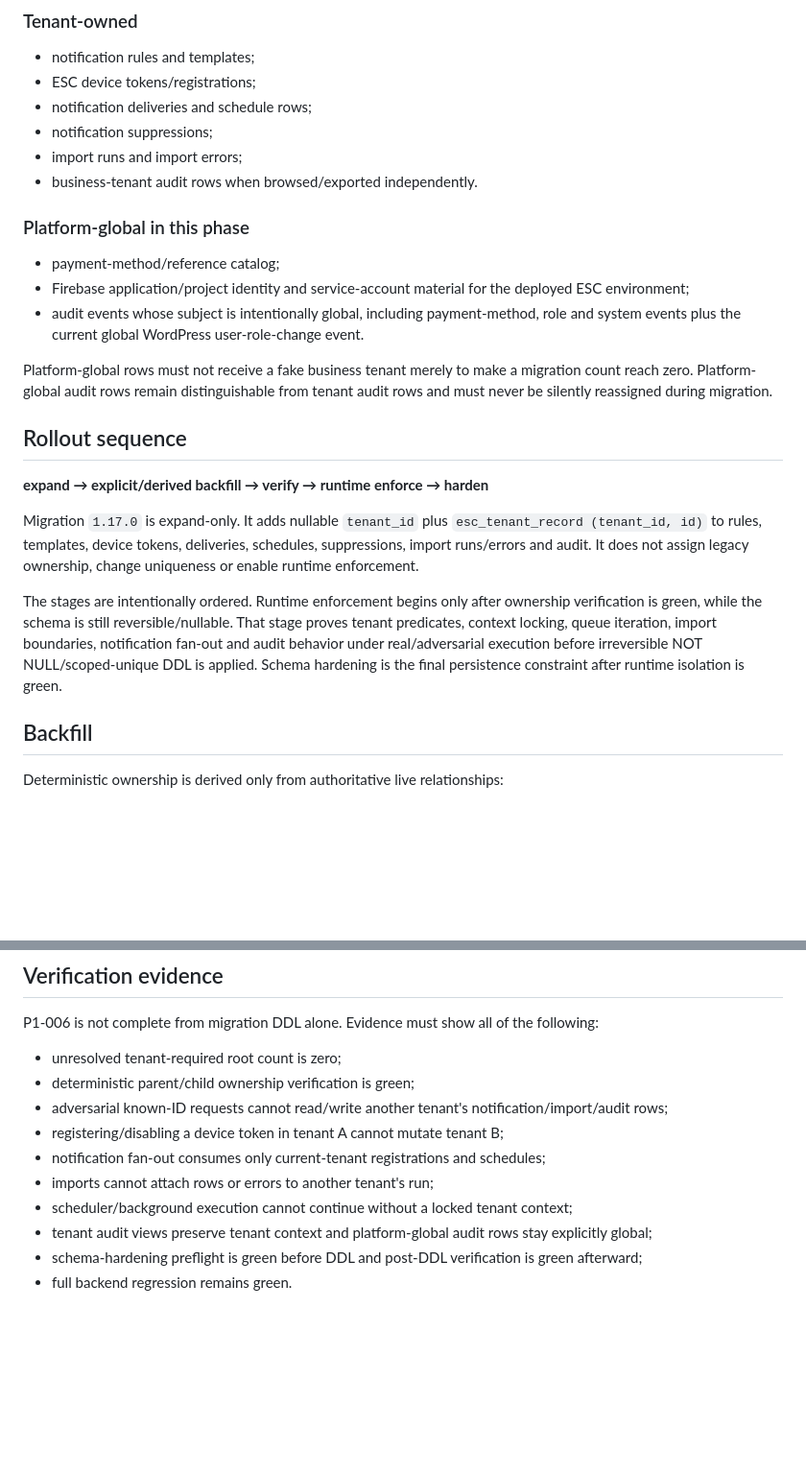
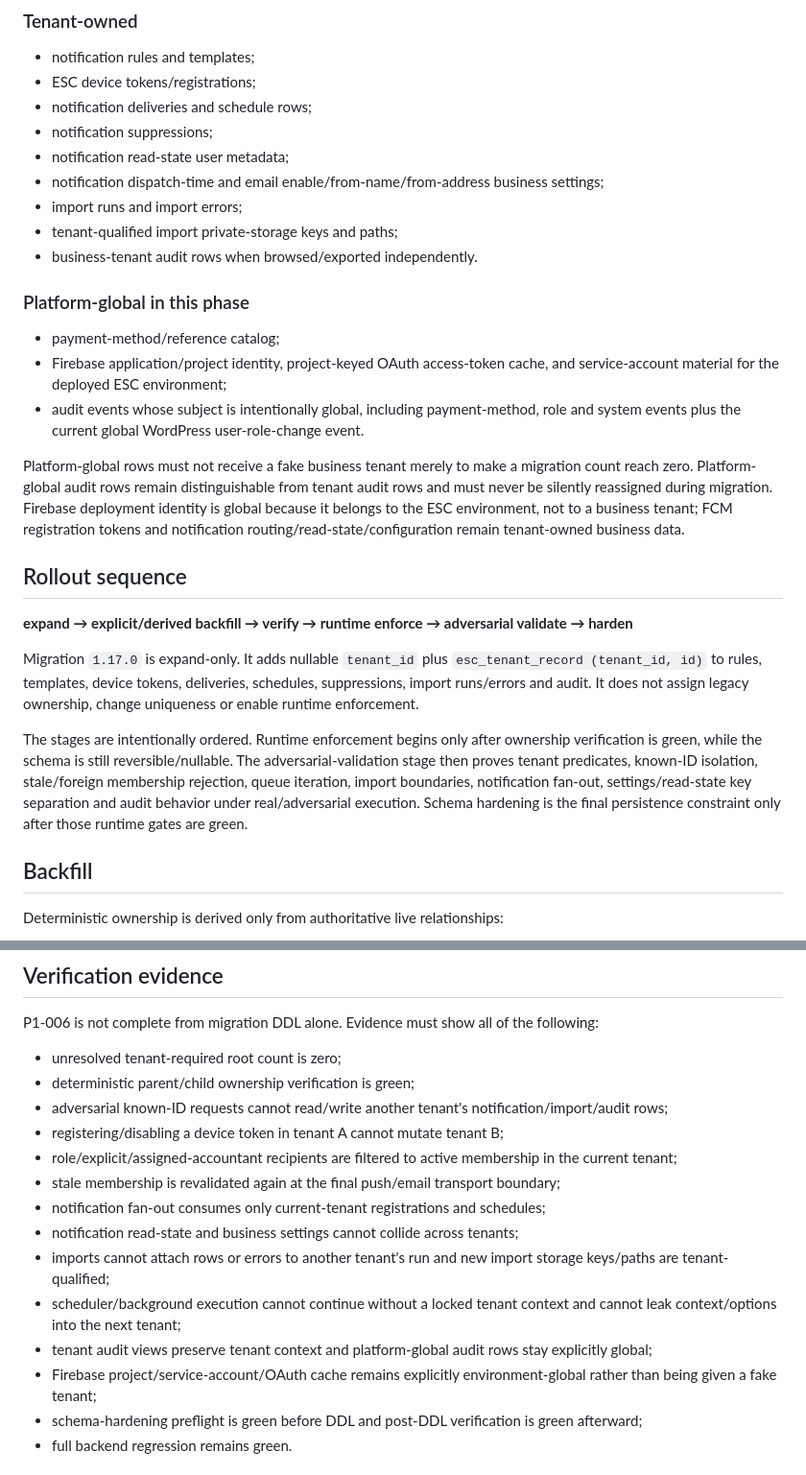
Before and after one commit to walidatiyaai2025-gif/contractflow, a Markdown page: docs/enterprise/NON_CORE_TENANT_OWNERSHIP.md, 2 parts joined by grey strips. Shown at 96% size. Drawn GitHub-style; blank space fills up the shorter version.

```diff
--- a/docs/enterprise/NON_CORE_TENANT_OWNERSHIP.md
+++ b/docs/enterprise/NON_CORE_TENANT_OWNERSHIP.md
@@ -9,23 +9,26 @@ This document defines the executable ownership boundary for ESC data that is not
 - ESC device tokens/registrations;
 - notification deliveries and schedule rows;
 - notification suppressions;
+- notification read-state user metadata;
+- notification dispatch-time and email enable/from-name/from-address business settings;
 - import runs and import errors;
+- tenant-qualified import private-storage keys and paths;
 - business-tenant audit rows when browsed/exported independently.
 
 ### Platform-global in this phase
 - payment-method/reference catalog;
-- Firebase application/project identity and service-account material for the deployed ESC environment;
+- Firebase application/project identity, project-keyed OAuth access-token cache, and service-account material for the deployed ESC environment;
 - audit events whose subject is intentionally global, including payment-method, role and system events plus the current global WordPress user-role-change event.
 
-Platform-global rows must not receive a fake business tenant merely to make a migration count reach zero. Platform-global audit rows remain distinguishable from tenant audit rows and must never be silently reassigned during migration.
+Platform-global rows must not receive a fake business tenant merely to make a migration count reach zero. Platform-global audit rows remain distinguishable from tenant audit rows and must never be silently reassigned during migration. Firebase deployment identity is global because it belongs to the ESC environment, not to a business tenant; FCM registration tokens and notification routing/read-state/configuration remain tenant-owned business data.
 
 ## Rollout sequence
 
-**expand → explicit/derived backfill → verify → runtime enforce → harden**
+**expand → explicit/derived backfill → verify → runtime enforce → adversarial validate → harden**
 
 Migration `1.17.0` is expand-only. It adds nullable `tenant_id` plus `esc_tenant_record (tenant_id, id)` to rules, templates, device tokens, deliveries, schedules, suppressions, import runs/errors and audit. It does not assign legacy ownership, change uniqueness or enable runtime enforcement.
 
-The stages are intentionally ordered. Runtime enforcement begins only after ownership verification is green, while the schema is still reversible/nullable. That stage proves tenant predicates, context locking, queue iteration, import boundaries, notification fan-out and audit behavior under real/adversarial execution before irreversible NOT NULL/scoped-unique DDL is applied. Schema hardening is the final persistence constraint after runtime isolation is green.
+The stages are intentionally ordered. Runtime enforcement begins only after ownership verification is green, while the schema is still reversible/nullable. The adversarial-validation stage then proves tenant predicates, known-ID isolation, stale/foreign membership rejection, queue iteration, import boundaries, notification fan-out, settings/read-state key separation and audit behavior under real/adversarial execution. Schema hardening is the final persistence constraint only after those runtime gates are green.
 
 ## Backfill
 
@@ -148,10 +154,14 @@ P1-006 is not complete from migration DDL alone. Evidence must show all of the f
 - deterministic parent/child ownership verification is green;
 - adversarial known-ID requests cannot read/write another tenant's notification/import/audit rows;
 - registering/disabling a device token in tenant A cannot mutate tenant B;
+- role/explicit/assigned-accountant recipients are filtered to active membership in the current tenant;
+- stale membership is revalidated again at the final push/email transport boundary;
 - notification fan-out consumes only current-tenant registrations and schedules;
-- imports cannot attach rows or errors to another tenant's run;
-- scheduler/background execution cannot continue without a locked tenant context;
+- notification read-state and business settings cannot collide across tenants;
+- imports cannot attach rows or errors to another tenant's run and new import storage keys/paths are tenant-qualified;
+- scheduler/background execution cannot continue without a locked tenant context and cannot leak context/options into the next tenant;
 - tenant audit views preserve tenant context and platform-global audit rows stay explicitly global;
+- Firebase project/service-account/OAuth cache remains explicitly environment-global rather than being given a fake tenant;
 - schema-hardening preflight is green before DDL and post-DDL verification is green afterward;
 - full backend regression remains green.
 
```
Also changed, not shown: other parts of docs/enterprise/NON_CORE_TENANT_OWNERSHIP.md (+10 -7 lines).
